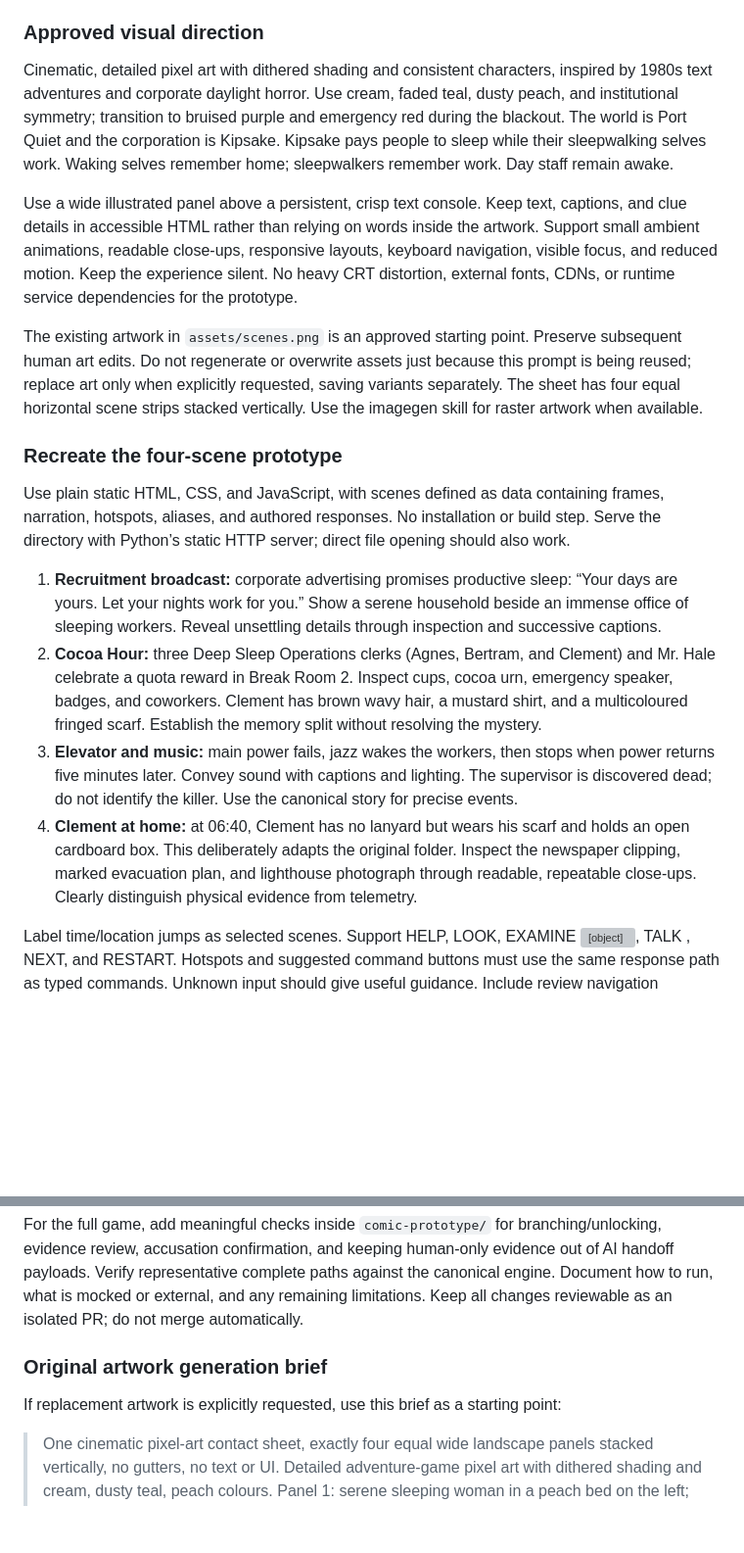
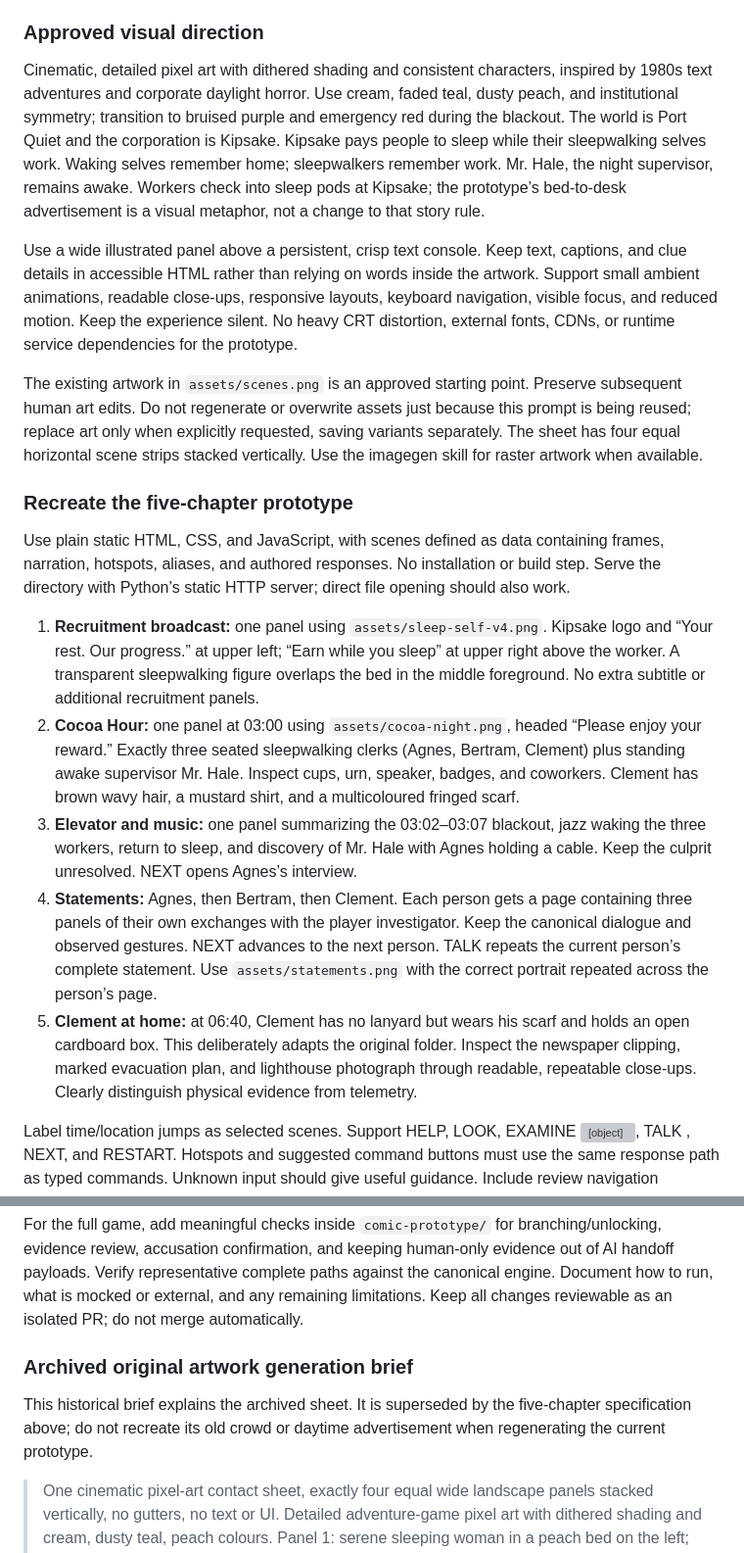
Before and after one commit to nicolevanderhoeven/defiantjazz, a Markdown page: comic-prototype/PROMPT.md, 2 parts joined by grey strips. Shown at 98% size. Rendered like a GitHub page; blank space fills up the shorter version; grey boxes are pictures that could not be loaded.

Commit message:
Reconcile regeneration brief with current main story and comic layout

```diff
--- a/comic-prototype/PROMPT.md
+++ b/comic-prototype/PROMPT.md
@@ -12,20 +12,21 @@ Keep all implementation, assets, documentation, and any new checks inside `comic
 
 ### Approved visual direction
 
-Cinematic, detailed pixel art with dithered shading and consistent characters, inspired by 1980s text adventures and corporate daylight horror. Use cream, faded teal, dusty peach, and institutional symmetry; transition to bruised purple and emergency red during the blackout. The world is Port Quiet and the corporation is Kipsake. Kipsake pays people to sleep while their sleepwalking selves work. Waking selves remember home; sleepwalkers remember work. Day staff remain awake.
+Cinematic, detailed pixel art with dithered shading and consistent characters, inspired by 1980s text adventures and corporate daylight horror. Use cream, faded teal, dusty peach, and institutional symmetry; transition to bruised purple and emergency red during the blackout. The world is Port Quiet and the corporation is Kipsake. Kipsake pays people to sleep while their sleepwalking selves work. Waking selves remember home; sleepwalkers remember work. Mr. Hale, the night supervisor, remains awake. Workers check into sleep pods at Kipsake; the prototype’s bed-to-desk advertisement is a visual metaphor, not a change to that story rule.
 
 Use a wide illustrated panel above a persistent, crisp text console. Keep text, captions, and clue details in accessible HTML rather than relying on words inside the artwork. Support small ambient animations, readable close-ups, responsive layouts, keyboard navigation, visible focus, and reduced motion. Keep the experience silent. No heavy CRT distortion, external fonts, CDNs, or runtime service dependencies for the prototype.
 
 The existing artwork in `assets/scenes.png` is an approved starting point. Preserve subsequent human art edits. Do not regenerate or overwrite assets just because this prompt is being reused; replace art only when explicitly requested, saving variants separately. The sheet has four equal horizontal scene strips stacked vertically. Use the imagegen skill for raster artwork when available.
 
-### Recreate the four-scene prototype
+### Recreate the five-chapter prototype
 
 Use plain static HTML, CSS, and JavaScript, with scenes defined as data containing frames, narration, hotspots, aliases, and authored responses. No installation or build step. Serve the directory with Python’s static HTTP server; direct file opening should also work.
 
-1. **Recruitment broadcast:** corporate advertising promises productive sleep: “Your days are yours. Let your nights work for you.” Show a serene household beside an immense office of sleeping workers. Reveal unsettling details through inspection and successive captions.
-2. **Cocoa Hour:** three Deep Sleep Operations clerks (Agnes, Bertram, and Clement) and Mr. Hale celebrate a quota reward in Break Room 2. Inspect cups, cocoa urn, emergency speaker, badges, and coworkers. Clement has brown wavy hair, a mustard shirt, and a multicoloured fringed scarf. Establish the memory split without resolving the mystery.
-3. **Elevator and music:** main power fails, jazz wakes the workers, then stops when power returns five minutes later. Convey sound with captions and lighting. The supervisor is discovered dead; do not identify the killer. Use the canonical story for precise events.
-4. **Clement at home:** at 06:40, Clement has no lanyard but wears his scarf and holds an open cardboard box. This deliberately adapts the original folder. Inspect the newspaper clipping, marked evacuation plan, and lighthouse photograph through readable, repeatable close-ups. Clearly distinguish physical evidence from telemetry.
+1. **Recruitment broadcast:** one panel using `assets/sleep-self-v4.png`. Kipsake logo and “Your rest. Our progress.” at upper left; “Earn while you sleep” at upper right above the worker. A transparent sleepwalking figure overlaps the bed in the middle foreground. No extra subtitle or additional recruitment panels.
+2. **Cocoa Hour:** one panel at 03:00 using `assets/cocoa-night.png`, headed “Please enjoy your reward.” Exactly three seated sleepwalking clerks (Agnes, Bertram, Clement) plus standing awake supervisor Mr. Hale. Inspect cups, urn, speaker, badges, and coworkers. Clement has brown wavy hair, a mustard shirt, and a multicoloured fringed scarf.
+3. **Elevator and music:** one panel summarizing the 03:02–03:07 blackout, jazz waking the three workers, return to sleep, and discovery of Mr. Hale with Agnes holding a cable. Keep the culprit unresolved. NEXT opens Agnes’s interview.
+4. **Statements:** Agnes, then Bertram, then Clement. Each person gets a page containing three panels of their own exchanges with the player investigator. Keep the canonical dialogue and observed gestures. NEXT advances to the next person. TALK repeats the current person’s complete statement. Use `assets/statements.png` with the correct portrait repeated across the person’s page.
+5. **Clement at home:** at 06:40, Clement has no lanyard but wears his scarf and holds an open cardboard box. This deliberately adapts the original folder. Inspect the newspaper clipping, marked evacuation plan, and lighthouse photograph through readable, repeatable close-ups. Clearly distinguish physical evidence from telemetry.
 
 Label time/location jumps as selected scenes. Support HELP, LOOK, EXAMINE <object>, TALK <person>, NEXT, and RESTART. Hotspots and suggested command buttons must use the same response path as typed commands. Unknown input should give useful guidance. Include review navigation between scenes. Label authored interaction honestly: no simulated AI query answers. No accusation, persistence, or live Grafana connection is needed for this prototype.
 
@@ -50,9 +51,9 @@ For the prototype, manually walk every frame and scene; compare typed and clicke
 
 For the full game, add meaningful checks inside `comic-prototype/` for branching/unlocking, evidence review, accusation confirmation, and keeping human-only evidence out of AI handoff payloads. Verify representative complete paths against the canonical engine. Document how to run, what is mocked or external, and any remaining limitations. Keep all changes reviewable as an isolated PR; do not merge automatically.
 
-### Original artwork generation brief
+### Archived original artwork generation brief
 
-If replacement artwork is explicitly requested, use this brief as a starting point:
+This historical brief explains the archived sheet. It is superseded by the five-chapter specification above; do not recreate its old crowd or daytime advertisement when regenerating the current prototype.
 
 > One cinematic pixel-art contact sheet, exactly four equal wide landscape panels stacked vertically, no gutters, no text or UI. Detailed adventure-game pixel art with dithered shading and cream, dusty teal, peach colours. Panel 1: serene sleeping woman in a peach bed on the left; immense teal office with rows of sleeping workers and an artificial sun on the right, cheerful but sinister. Panel 2: symmetrical cream-and-teal break room, exactly three seated office clerks (Agnes, Bertram, and Clement) and one standing older male supervisor in a dark suit, cocoa cups on a long table, silver cocoa urn on the right, emergency speaker high on the left; Clement has brown wavy hair, mustard shirt, multicoloured fringed scarf. Panel 3: centred open elevator in a dark purple corridor with red emergency lighting, overhead indicator and wall speaker; no corpse or violence. Panel 4: the same Clement at home holding an open cardboard box, warm lamp, rainy window, lighthouse photograph and folded papers; intimate and melancholy. Consistent characters, deliberate pixels, full bleed.
 
```
Also changed, not shown: other parts of comic-prototype/PROMPT.md (+1 -1 lines).
